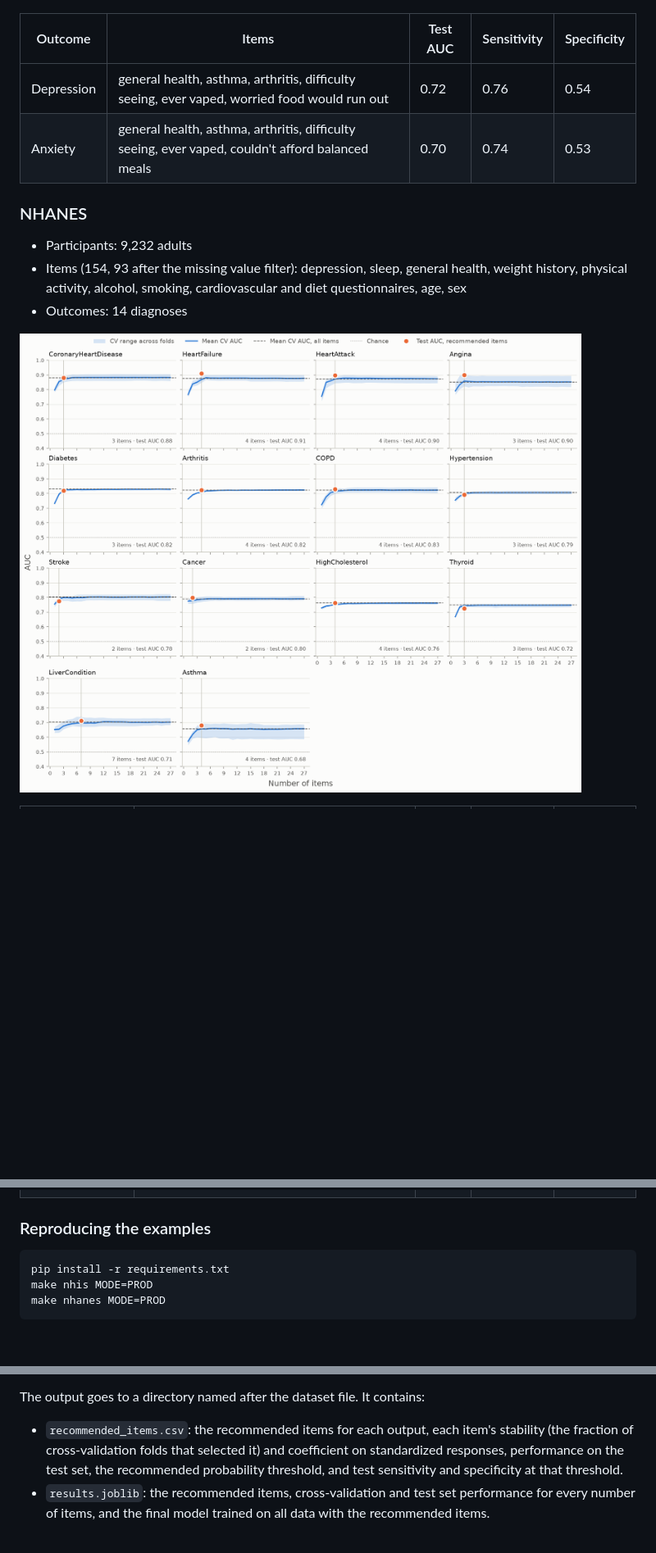
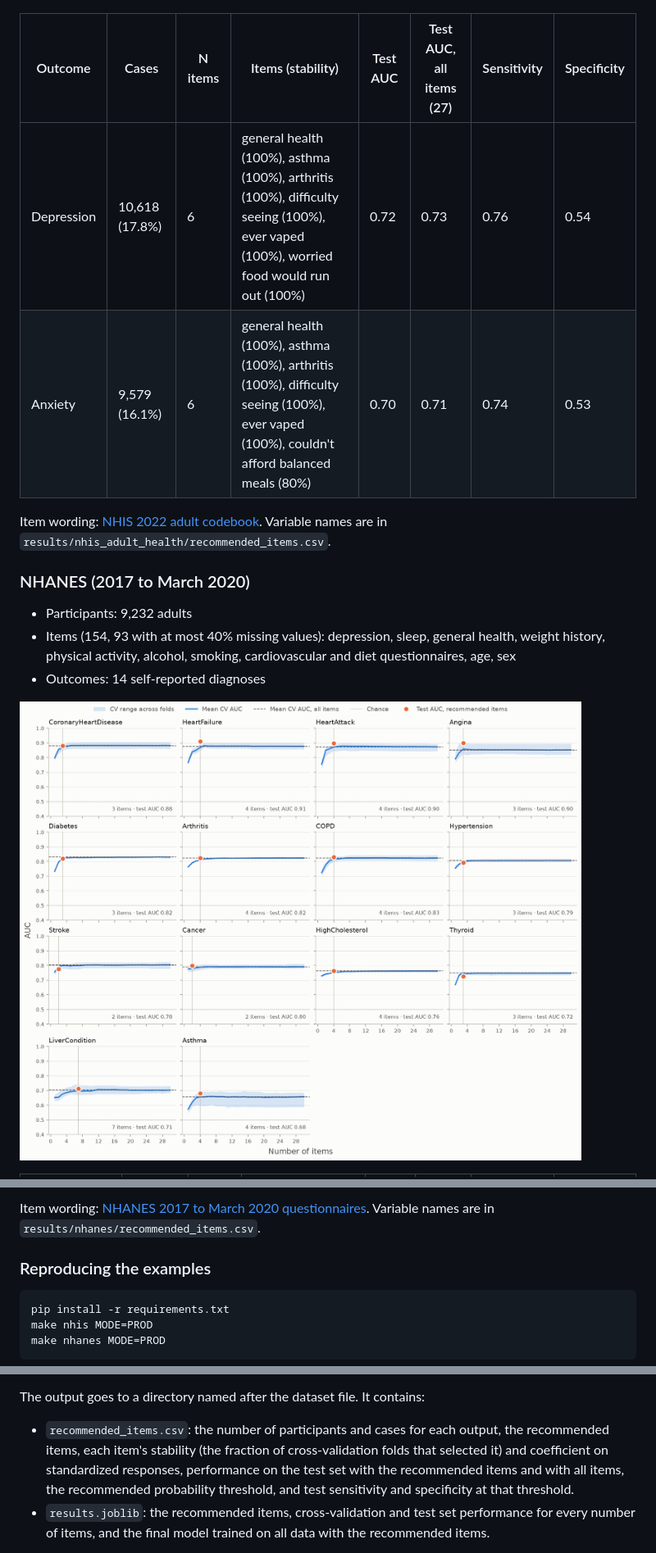
Before and after one commit to charlie42/item_recommender, a Markdown page: README.md, 3 parts joined by grey strips. Shown at 82% size. GitHub-like rendering; pictures changed too: results/nhanes/auc_by_n_items.png; blank space fills up the shorter version.

```diff
--- a/README.md
+++ b/README.md
@@ -65,16 +78,18 @@ The same analysis without the mental health items, to find which other health it
 
 ![Test AUC by number of items for each NHIS adult outcome without mental health items](results/nhis_adult_health/auc_by_n_items.png)
 
-| Outcome | Items | Test AUC | Sensitivity | Specificity |
-|---|---|---|---|---|
-| Depression | general health, asthma, arthritis, difficulty seeing, ever vaped, worried food would run out | 0.72 | 0.76 | 0.54 |
-| Anxiety | general health, asthma, arthritis, difficulty seeing, ever vaped, couldn't afford balanced meals | 0.70 | 0.74 | 0.53 |
+| Outcome | Cases | N items | Items (stability) | Test AUC | Test AUC, all items (27) | Sensitivity | Specificity |
+|---|---|---|---|---|---|---|---|
+| Depression | 10,618 (17.8%) | 6 | general health (100%), asthma (100%), arthritis (100%), difficulty seeing (100%), ever vaped (100%), worried food would run out (100%) | 0.72 | 0.73 | 0.76 | 0.54 |
+| Anxiety | 9,579 (16.1%) | 6 | general health (100%), asthma (100%), arthritis (100%), difficulty seeing (100%), ever vaped (100%), couldn't afford balanced meals (80%) | 0.70 | 0.71 | 0.74 | 0.53 |
 
-### NHANES
+Item wording: [NHIS 2022 adult codebook](https://ftp.cdc.gov/pub/Health_Statistics/NCHS/Dataset_Documentation/NHIS/2022/adult-codebook.pdf). Variable names are in `results/nhis_adult_health/recommended_items.csv`.
+
+### NHANES (2017 to March 2020)
 
 - Participants: 9,232 adults
-- Items (154, 93 after the missing value filter): depression, sleep, general health, weight history, physical activity, alcohol, smoking, cardiovascular and diet questionnaires, age, sex
-- Outcomes: 14 diagnoses
+- Items (154, 93 with at most 40% missing values): depression, sleep, general health, weight history, physical activity, alcohol, smoking, cardiovascular and diet questionnaires, age, sex
+- Outcomes: 14 self-reported diagnoses
 
 ![Test AUC by number of items for each NHANES outcome](results/nhanes/auc_by_n_items.png)
 
@@ -97,3 +113,4 @@ The same analysis without the mental health items, to find which other health it
+Item wording: [NHANES 2017 to March 2020 questionnaires](https://wwwn.cdc.gov/nchs/nhanes/search/datapage.aspx?Component=Questionnaire&Cycle=2017-2020). Variable names are in `results/nhanes/recommended_items.csv`.
 
 ### Reproducing the examples
 
@@ -159,7 +149,7 @@ Dataset format:
 - All other columns are items and should be numeric. Items with a larger fraction of missing values than `max missing fraction` are dropped.
 
 The output goes to a directory named after the dataset file. It contains:
-- `recommended_items.csv`: the recommended items for each output, each item's stability (the fraction of cross-validation folds that selected it) and coefficient on standardized responses, performance on the test set, the recommended probability threshold, and test sensitivity and specificity at that threshold.
+- `recommended_items.csv`: the number of participants and cases for each output, the recommended items, each item's stability (the fraction of cross-validation folds that selected it) and coefficient on standardized responses, performance on the test set with the recommended items and with all items, the recommended probability threshold, and test sensitivity and specificity at that threshold.
 - `results.joblib`: the recommended items, cross-validation and test set performance for every number of items, and the final model trained on all data with the recommended items.
 
 The sign of a coefficient depends on how the item is coded. In NHIS, yes is coded 1 and no 2, so a negative coefficient means the predicted probability is higher for a yes answer. Such items can be recoded before running the recommender.
```
Also changed, not shown: other parts of README.md (+59 -72 lines), results/nhis_adult/auc_by_n_items.png, results/nhis_child/auc_by_n_items.png, 7 other files.
